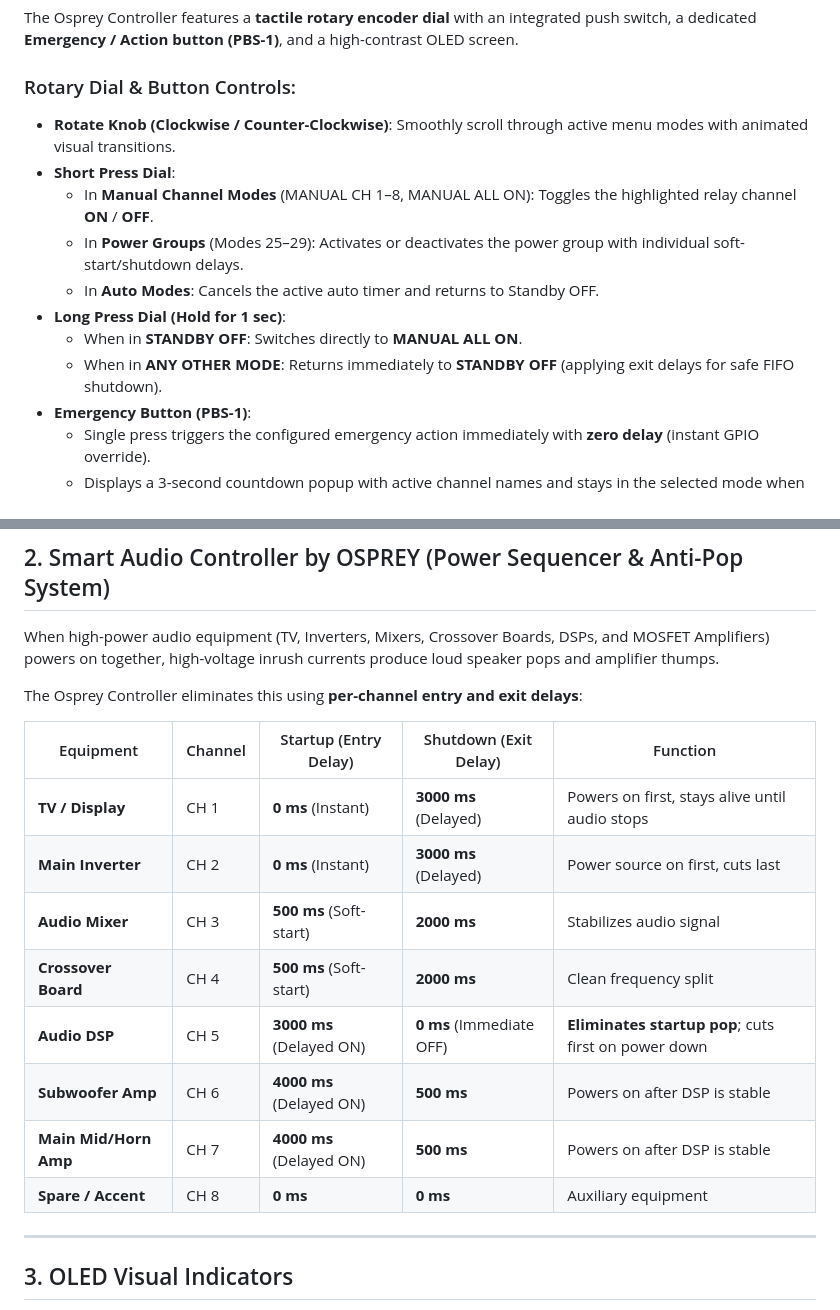
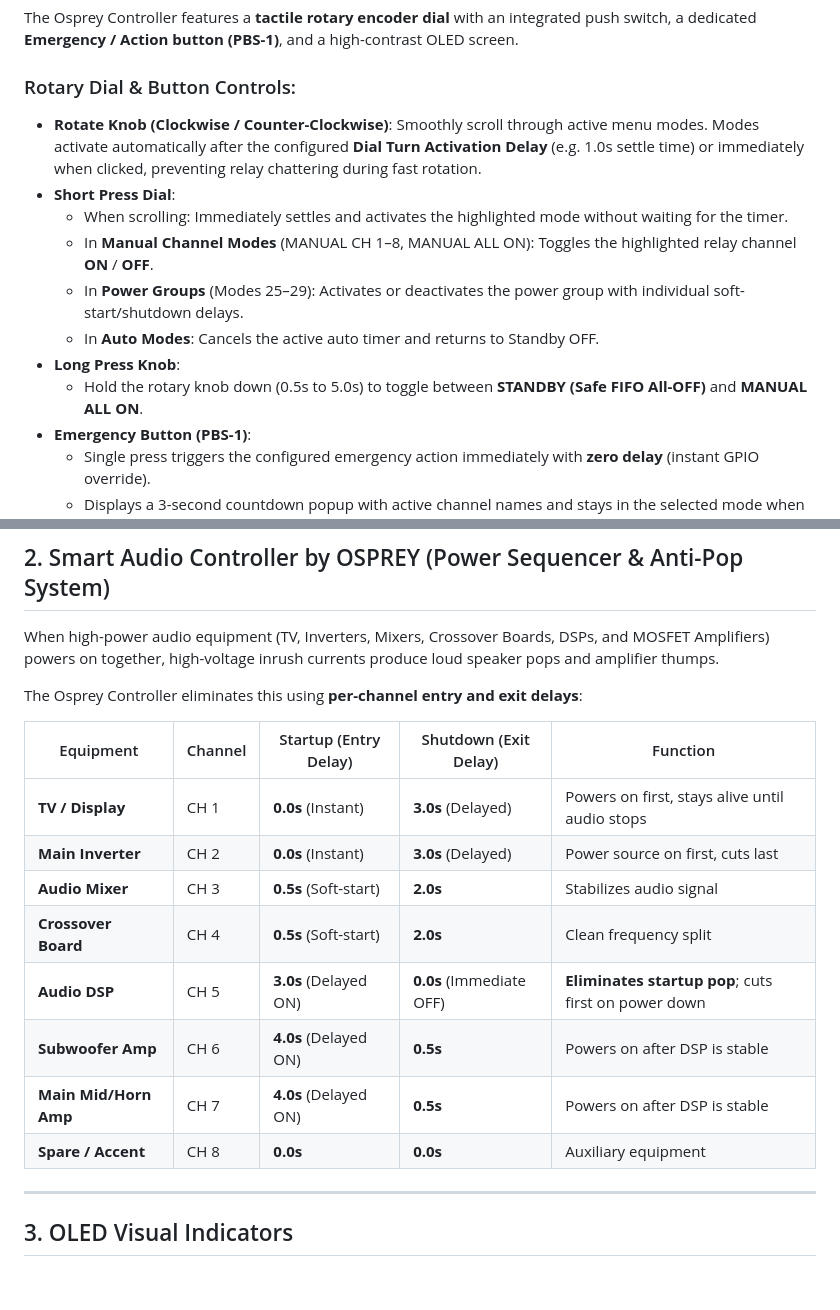
Before and after one commit to micromakerlabsfiles-git/OSPREY-Controller-8-Channel, a Markdown page: README.md, 2 parts joined by grey strips. Rendered like a GitHub page; blank space fills up the shorter version.

Commit message:
Refine controls and timing descriptions in README
Updated rotary dial and button control descriptions for clarity. Changed timing format in equipment entry and exit delays from milliseconds to seconds.

```diff
--- a/README.md
+++ b/README.md
@@ -9,14 +9,14 @@ Welcome to the **Osprey Controller (8-Channel Audio Sequencer & Power Manager)**
 The Osprey Controller features a **tactile rotary encoder dial** with an integrated push switch, a dedicated **Emergency / Action button (PBS-1)**, and a high-contrast OLED screen.
 
 ### Rotary Dial & Button Controls:
-- **Rotate Knob (Clockwise / Counter-Clockwise)**: Smoothly scroll through active menu modes with animated visual transitions.
+- **Rotate Knob (Clockwise / Counter-Clockwise)**: Smoothly scroll through active menu modes. Modes activate automatically after the configured **Dial Turn Activation Delay** (e.g. 1.0s settle time) or immediately when clicked, preventing relay chattering during fast rotation.
 - **Short Press Dial**:
+  - When scrolling: Immediately settles and activates the highlighted mode without waiting for the timer.
   - In **Manual Channel Modes** (MANUAL CH 1–8, MANUAL ALL ON): Toggles the highlighted relay channel **ON** / **OFF**.
   - In **Power Groups** (Modes 25–29): Activates or deactivates the power group with individual soft-start/shutdown delays.
   - In **Auto Modes**: Cancels the active auto timer and returns to Standby OFF.
-- **Long Press Dial (Hold for 1 sec)**:
-  - When in **STANDBY OFF**: Switches directly to **MANUAL ALL ON**.
-  - When in **ANY OTHER MODE**: Returns immediately to **STANDBY OFF** (applying exit delays for safe FIFO shutdown).
+- **Long Press Knob**:
+  - Hold the rotary knob down (0.5s to 5.0s) to toggle between **STANDBY (Safe FIFO All-OFF)** and **MANUAL ALL ON**.
 - **Emergency Button (PBS-1)**:
   - Single press triggers the configured emergency action immediately with **zero delay** (instant GPIO override).
   - Displays a 3-second countdown popup with active channel names and stays in the selected mode when dismissed.
@@ -31,14 +31,14 @@ The Osprey Controller eliminates this using **per-channel entry and exit delays*
 
 | Equipment | Channel | Startup (Entry Delay) | Shutdown (Exit Delay) | Function |
 |---|---|---|---|---|
-| **TV / Display** | CH 1 | **0 ms** (Instant) | **3000 ms** (Delayed) | Powers on first, stays alive until audio stops |
-| **Main Inverter** | CH 2 | **0 ms** (Instant) | **3000 ms** (Delayed) | Power source on first, cuts last |
-| **Audio Mixer** | CH 3 | **500 ms** (Soft-start) | **2000 ms** | Stabilizes audio signal |
-| **Crossover Board** | CH 4 | **500 ms** (Soft-start) | **2000 ms** | Clean frequency split |
-| **Audio DSP** | CH 5 | **3000 ms** (Delayed ON) | **0 ms** (Immediate OFF) | **Eliminates startup pop**; cuts first on power down |
-| **Subwoofer Amp** | CH 6 | **4000 ms** (Delayed ON) | **500 ms** | Powers on after DSP is stable |
-| **Main Mid/Horn Amp**| CH 7 | **4000 ms** (Delayed ON) | **500 ms** | Powers on after DSP is stable |
-| **Spare / Accent** | CH 8 | **0 ms** | **0 ms** | Auxiliary equipment |
+| **TV / Display** | CH 1 | **0.0s** (Instant) | **3.0s** (Delayed) | Powers on first, stays alive until audio stops |
+| **Main Inverter** | CH 2 | **0.0s** (Instant) | **3.0s** (Delayed) | Power source on first, cuts last |
+| **Audio Mixer** | CH 3 | **0.5s** (Soft-start) | **2.0s** | Stabilizes audio signal |
+| **Crossover Board** | CH 4 | **0.5s** (Soft-start) | **2.0s** | Clean frequency split |
+| **Audio DSP** | CH 5 | **3.0s** (Delayed ON) | **0.0s** (Immediate OFF) | **Eliminates startup pop**; cuts first on power down |
+| **Subwoofer Amp** | CH 6 | **4.0s** (Delayed ON) | **0.5s** | Powers on after DSP is stable |
+| **Main Mid/Horn Amp**| CH 7 | **4.0s** (Delayed ON) | **0.5s** | Powers on after DSP is stable |
+| **Spare / Accent** | CH 8 | **0.0s** | **0.0s** | Auxiliary equipment |
 
 ---
 
```
